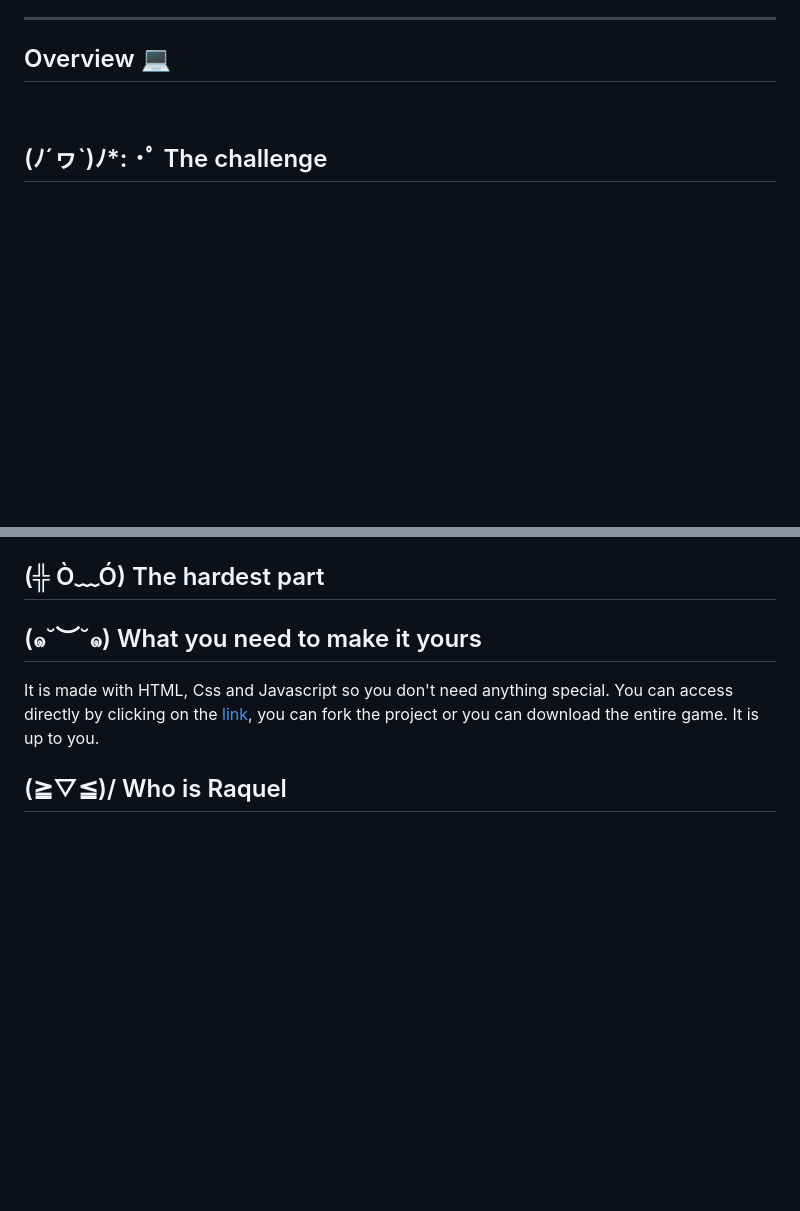
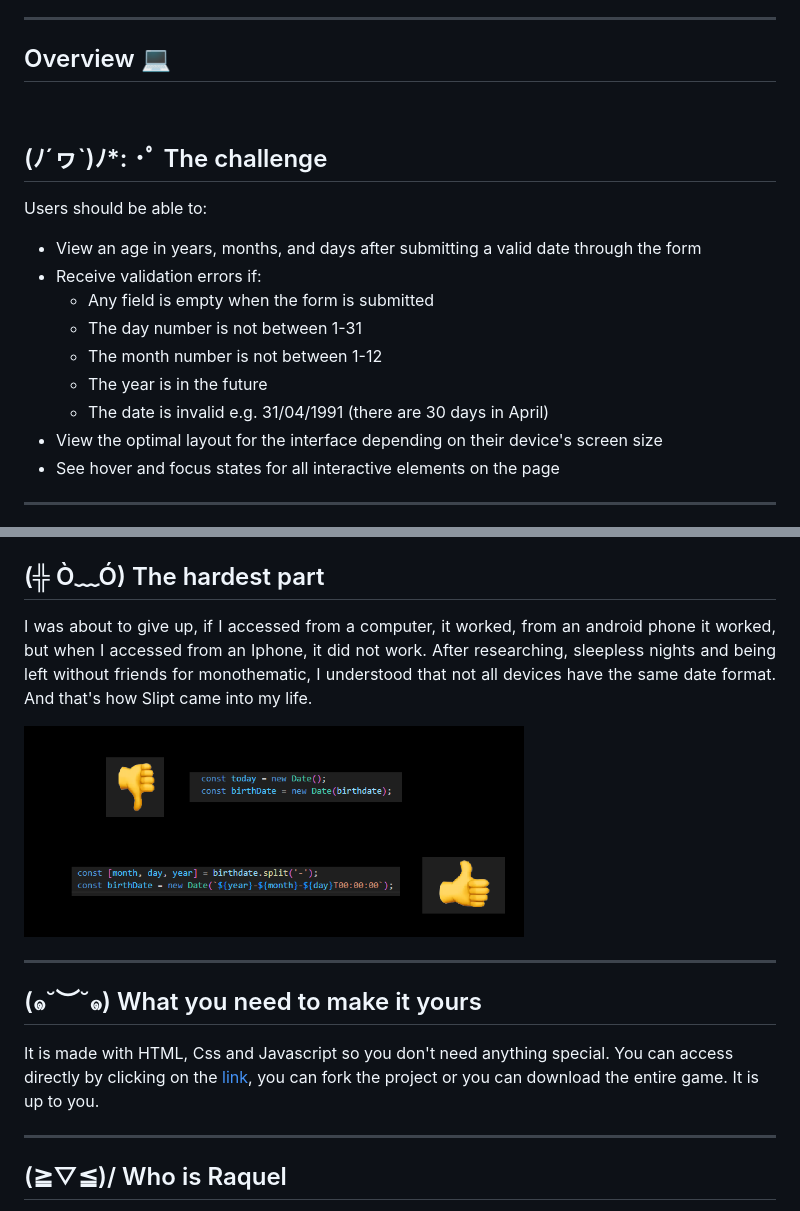
Before and after one commit to Rpg87/Age-calculator-app, a Markdown page: README.md, 2 parts joined by grey strips. Rendered like a GitHub page; pictures changed too: assets/images/pulgares.png (added); blank space fills up the shorter version.

Commit message:
start readme

```diff
--- a/README.md
+++ b/README.md
@@ -31,3 +31,17 @@ Frontend Mentor challenges help you to improve your coding skills by creating re
 <br></br>
 <h2 id="challenge"> (ﾉ´ヮ`)ﾉ*: ･ﾟ The challenge</h2>
 
+Users should be able to:
+
+- View an age in years, months, and days after submitting a valid date through the form
+- Receive validation errors if:
+  - Any field is empty when the form is submitted
+  - The day number is not between 1-31
+  - The month number is not between 1-12
+  - The year is in the future
+  - The date is invalid e.g. 31/04/1991 (there are 30 days in April)
+- View the optimal layout for the interface depending on their device's screen size
+- See hover and focus states for all interactive elements on the page
+
+---
+
@@ -34,7 +58,14 @@ Frontend Mentor challenges help you to improve your coding skills by creating re
 <h2 id="hardest">(╬ Ò﹏Ó) The hardest part </h2>
 <p align="justify">
+I was about to give up, if I accessed from a computer, it worked, from an android phone it worked, but when I accessed from an Iphone, it did not work.
+After researching, sleepless nights and being left without friends for monothematic, I understood that not all devices have the same date format.
+And that's how Slipt came into my life.
+
+<img width="500px" src="assets/images/pulgares.png"> </img>
 
 </p>
+
+---
 
 <h2 id="make-it-yours"> (๑˘︶˘๑)  What you need to make it yours</h2>
 <p align="justify">
@@ -42,6 +73,8 @@ Frontend Mentor challenges help you to improve your coding skills by creating re
 It is made with HTML, Css and Javascript so you don't need anything special. You can access directly by clicking on the [link](https://rpg87.github.io/Age-calculator-app/), you can fork the project or you can download the entire game. It is up to you.
 
 </p>
+
+---
 
 <h2 id="who"> (≧▽≦)/    Who is Raquel</h2>
 <p align= "justify">
```
Also changed, not shown: other parts of README.md (+10 -0 lines), assets/images/darkMode.gif (added).
